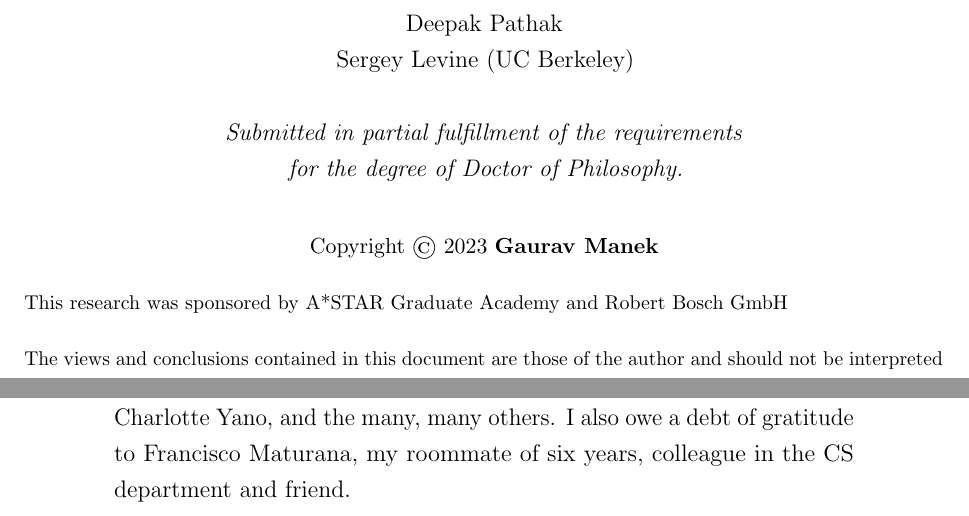
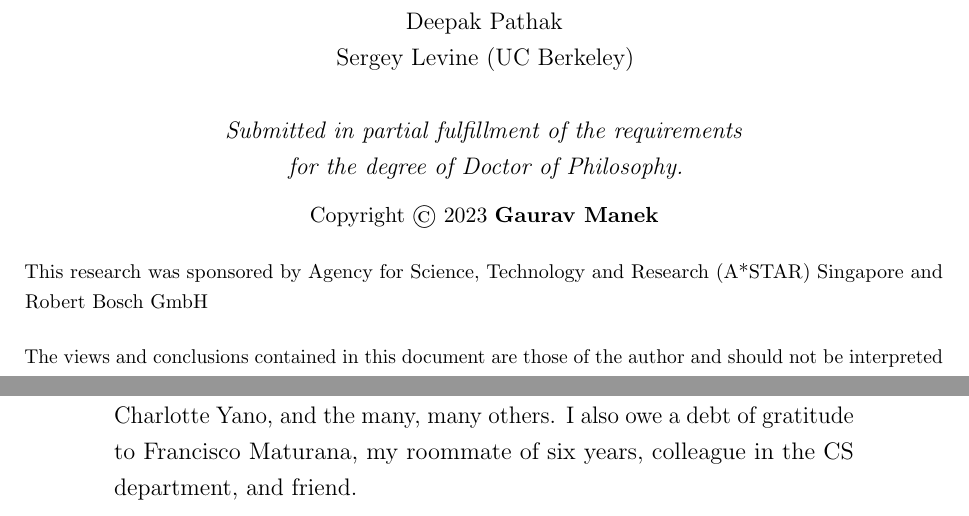
Before and after one commit to gauravmm/2022-12-thesis, a LaTeX thesis (thesis.tex): two parts of pages 1 and 5 of 99, joined at a grey line, cut so that both start at the same text. Compiled offline with pdfLaTeX; TikZ figures are drawn from their code, not taken from saved files.

```diff
--- a/thesis.tex
+++ b/thesis.tex
@@ -1,7 +1,7 @@
 \documentclass[12pt]{cmuthesis}
 \usepackage[letterpaper,twoside,vscale=.7,hscale=.7,nomarginpar,hmarginratio=1:1]{geometry}
 
-\draftstamp{\today}{DRAFT}
+% \draftstamp{\today}{DRAFT}
 
 \usepackage[utf8]{inputenc} % allow utf-8 input
 \usepackage{hyperref}       % hyperlinks
@@ -109,7 +109,7 @@
 	Sergey Levine (UC Berkeley)
 }
 
-\support{This research was sponsored by A*STAR Graduate Academy and Robert Bosch GmbH }
+\support{This research was sponsored by Agency for Science, Technology and Research (A*STAR) Singapore and Robert Bosch GmbH }
 \disclaimer{The views and conclusions contained in this document are those of the author and should not be interpreted as representing the official policies, either expressed or implied, of any sponsoring institution, the U.S. government or any other entity. }
 \keywords{Lyapunov Stability, Regularization, Deadly Triad, Offline Reinforcement Learning, Temporal Difference Learning, Reinforcement Learning, Neural Networks, Machine Learning, Artificial Intelligence}
 
@@ -141,7 +141,7 @@
 
 	I would like to express my sincere appreciation to my collaborators on the POP-TD project Melrose Roderick and Felix Berkenkamp, for their insight, good humor, time, patience, and tenacity.
 
-	From the department, I wish to thank Ruben Martins for engaging with my fledgeling ideas in his field. Also, the support staff who make the department what it is: Catherine Copetas, Deb Cavlovich, Ann Stetser, Charlotte Yano, and the many, many others. I also owe a debt of gratitude to Francisco Maturana, my roommate of six years, colleague in the CS department and friend.
+	From the department, I wish to thank Ruben Martins for engaging with my fledgeling ideas in his field. Also, the support staff who make the department what it is: Catherine Copetas, Deb Cavlovich, Ann Stetser, Charlotte Yano, and the many, many others. I also owe a debt of gratitude to Francisco Maturana, my roommate of six years, colleague in the CS department, and friend.
 
 	\clearpage
 
```
